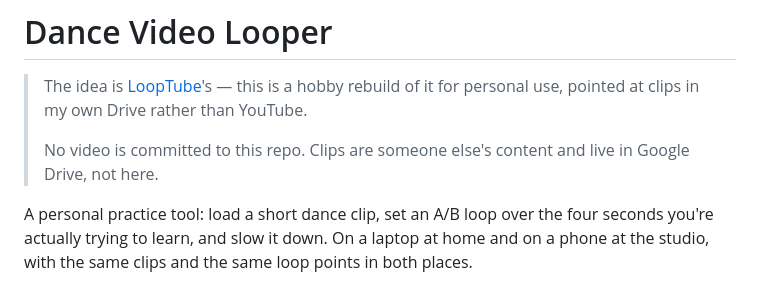
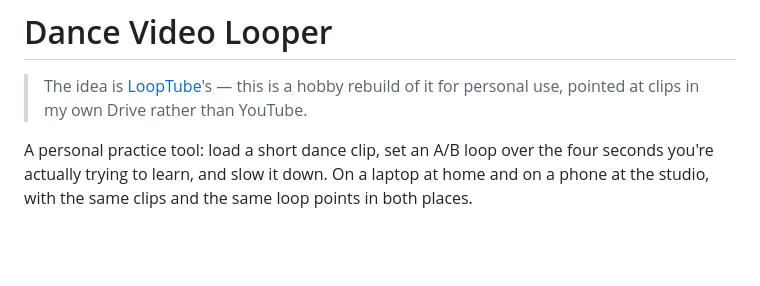
Before and after one commit to thomashoddinott/dance-video-looper, a Markdown page: README.md, the part around the change. Drawn GitHub-style; blank space fills up the shorter version.

```diff
--- a/README.md
+++ b/README.md
@@ -2,9 +2,6 @@
 
 > The idea is [LoopTube](https://looptube.io)'s — this is a hobby rebuild of it for
 > personal use, pointed at clips in my own Drive rather than YouTube.
->
-> No video is committed to this repo. Clips are someone else's content and live in
-> Google Drive, not here.
 
 A personal practice tool: load a short dance clip, set an A/B loop over the four
 seconds you're actually trying to learn, and slow it down. On a laptop at home
```
